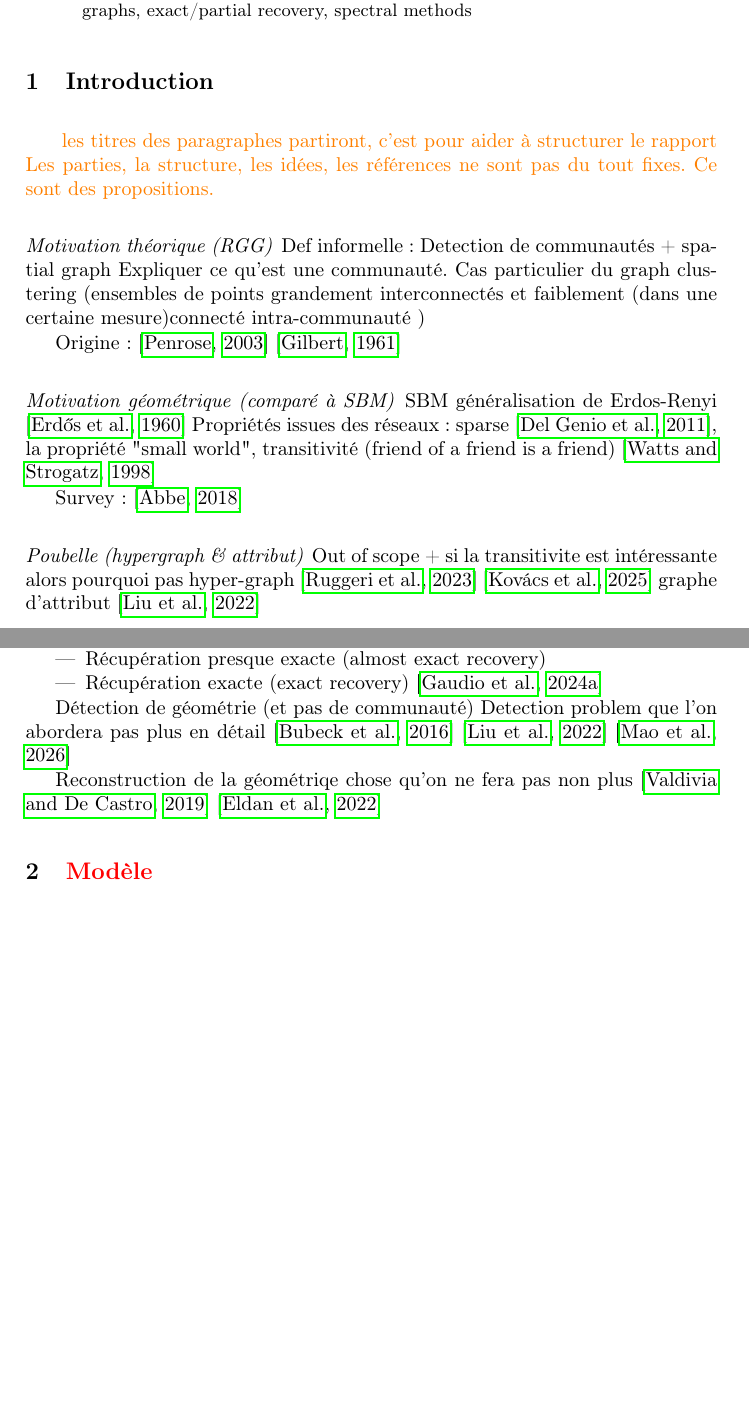
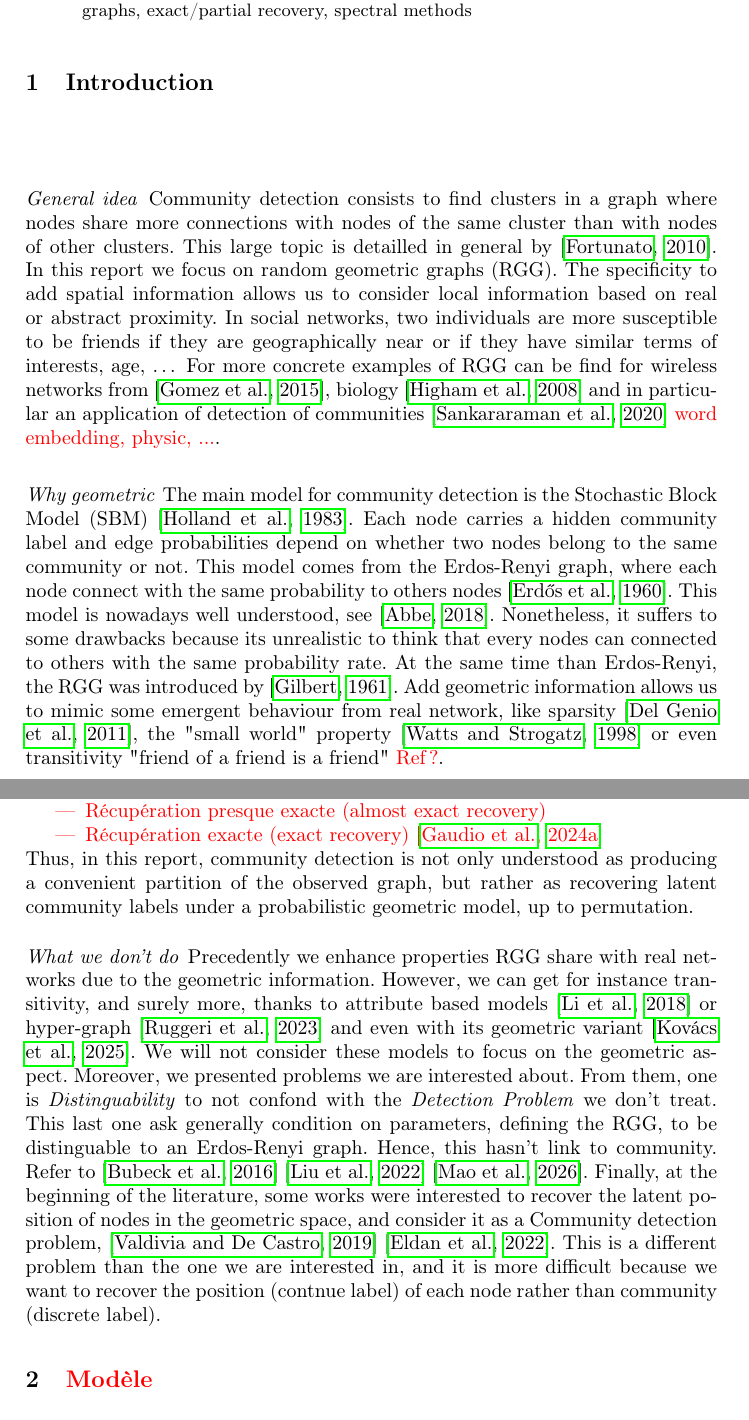
Before and after one commit to Sala2Code/SOTA_RandomGeometricGraph, a LaTeX paper (LaTeX/main.tex): two parts of pages 1 and 2 of 6 before the commit and two parts of pages 1 and 2 of 7 after it, joined at a grey line, cut so that both start at the same text, the shorter picture padded with empty space. Compiled offline with pdfLaTeX.

Commit message:
Premier jet d'intro (toujours en cours) Ajout d'une référence pour SBM. Je cherche toujours

```diff
--- a/LaTeX/main.tex
+++ b/LaTeX/main.tex
@@ -29,16 +29,28 @@
 \end{abstract}
 
 \section{Introduction}\
-\textcolor{orange}{les titres des paragraphes partiront, c'est pour aider à structurer le rapport}
-\textcolor{orange}{Les parties, la structure, les idées, les références ne sont pas du tout fixes.
-Ce sont des propositions.}
 
-\paragraph{Motivation théorique (RGG)}
-Def informelle : Detection de communautés + spatial graph
-Expliquer ce qu'est une communauté. Cas particulier du graph clustering
-(ensembles de points grandement interconnectés et
-faiblement (dans une certaine mesure)connecté intra-communauté )
+\paragraph{General idea}
 
-Origine : \citep{penrose2003random} \citep{gilbert1961random}
+Community detection consists to find clusters in a graph where nodes share more connections with nodes of the same cluster
+than with nodes of other clusters. This large topic is detailled in general by \citep{fortunato2010community}. In this
+report we focus on random geometric graphs (RGG). The specificity to add spatial information allows us to consider
+local information based on real or abstract proximity.  % The probability of connection between two nodes depends on their distance.
+In social networks, two individuals are more susceptible to be friends if they are geographically near
+or if they have similar terms of interests, age, $\dots$
+For more concrete examples of RGG can be find for wireless networks from \citep{gomez2015case}, biology \citep{higham2008fitting}
+and in particular an application of detection of communities \citep{sankararaman2020comhapdet}
+\textcolor{red}{ word embedding, physic, ...}.
 
+\paragraph{Why geometric} The main model for community detection is the Stochastic Block Model (SBM)
+\citep{holland1983stochastic}. Each node carries a hidden community label
+and edge probabilities depend on whether two nodes belong to the same community or not.
+This model comes from the Erdos-Renyi graph, where each node connect with the same probability
+to others nodes \citep{erdHos1960evolution}. This model is nowadays well understood,
+see \citep{abbe2018community}. Nonetheless, it suffers to some drawbacks because its
+unrealistic to think that every nodes can connected to others with the same probability rate.
+At the same time than Erdos-Renyi, the RGG was introduced by \citep{gilbert1961random}.
+Add geometric information allows us to mimic some emergent behaviour from real network,
+like sparsity \citep{Del_Genio_2011}, the "small world" property \citep{watts1998collective}
+or even transitivity "friend of a friend is a friend" \textcolor{red}{Ref ?}.
 
@@ -45,23 +64,2 @@ Origine : \citep{penrose2003random} \citep{gilbert1961random}
 
-\paragraph{Motivation géométrique (comparé à SBM)}
-SBM généralisation de Erdos-Renyi \citep{erdHos1960evolution}
-Propriétés issues des réseaux : sparse \citep{Del_Genio_2011},
-la propriété "small world", transitivité (friend of a friend is a friend) \citep{watts1998collective}
-
-Survey : \citep{abbe2018community}
-
-\paragraph{Poubelle (hypergraph \& attribut)}
-Out of scope + si la transitivite est intéressante alors pourquoi pas hyper-graph
-\citep{Ruggeri_2023} \citep{Kov_cs_2025}
-% Des extensions aux interactions d’ordre supérieur
-% ont été proposées via les hypergraphes, avec des modèles probabilistes
-% permettant la détection de communautés dans des structures de grande taille
-% (Ruggeri et al., 2023). Certaines approches récentes explorent également des
-% mécanismes plus structuraux ou géométriques, par exemple via des processus de
-% percolation sur hyperarêtes (Kovács et al., 2025)
-graphe d'attribut \citep{liu2022testing}
-%au-delà des graphes géométriques, d’autres extensions de la détection de communautés exploitent une information supplémentaire, comme les attributs de nœuds.
-
-
-\paragraph{Motivation par application réelle}
-Detection de communautés en général \citep{fortunato2010community}.
+\textcolor{red}{TODO
@@ -82,16 +70,40 @@ Définition et interprétation, récupération à permutation près
     \item Récupération presque exacte (almost exact recovery)
     \item Récupération exacte (exact recovery) \citep{gaudio2024exact}
 \end{itemize}
+}
+Thus, in this report, community detection is not only understood as
+producing a convenient partition of the observed graph, but rather as
+recovering latent community labels under a probabilistic geometric model,
+up to permutation.
 
-Détection de géométrie (et pas de communauté)
-Detection problem que l'on abordera pas plus en détail
+
+\paragraph{What we don't do}
+Precedently we enhance properties RGG share with real networks due
+to the geometric information. However,
+we can get for instance transitivity, and surely more, thanks to attribute based models
+\citep{Li_Sha_Huang_Zhang_2018} or
+hyper-graph \citep{Ruggeri_2023} and even with its geometric variant
+\citep{Kov_cs_2025}.
+We will not consider these models to focus on the geometric aspect.
+Moreover, we presented problems we are interested about. From them, one
+is \textit{Distinguability} to not confond with the
+\textit{Detection Problem} we don't treat.
+This last one ask generally
+condition on parameters, defining the RGG, to be distinguable to
+an Erdos-Renyi graph. Hence, this hasn't link to community.
+Refer to
 \citep{bubeck2016testing}
 \citep{liu2022testing}
-\citep{mao2026randomgeometricgraphssmooth}
+\citep{mao2026randomgeometricgraphssmooth}.
+Finally, at the beginning of the literature,
+some works were interested to recover the latent position of nodes in the geometric space,
+and consider it as a Community detection problem, \citep{valdivia2019latent}
+\citep{eldan2022community}.
+This is a different problem than the one we are interested in,
+and it is more difficult because we want to recover the position (contnue label)
+of each node rather than community (discrete label).
 
-Reconstruction de la géométriqe chose qu'on ne fera pas non plus
-\citep{valdivia2019latent}
-\citep{eldan2022community}
+
 
 
 \section{\textcolor{red}{Modèle}}
```
Also changed, not shown: RandomGraph_Obsidian/Holland_Laskey_Leinhardt_Stochastic_blockmodels_first_steps.md (added, +1 -0 lines), RandomGraph_Obsidian/Plan.md (+1 -0 lines), RandomGraph_Obsidian/papers/Liu_Mohanty_Schramm_Yang_Testing_Threshold_for_highdimensional_sparse_random_geometric_graphs.md (+2 -2 lines), pdf/refs_filtered.bib (+11 -0 lines), LaTeX/main.pdf, pdf/Holland_Laskey_Leinhardt_Stochastic_blockmodels_first_steps.pdf (added), LaTeX/main.tex (17 more changed lines), 1 other file.
